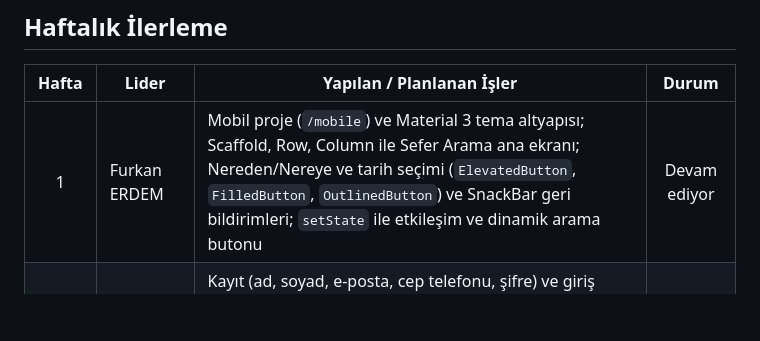
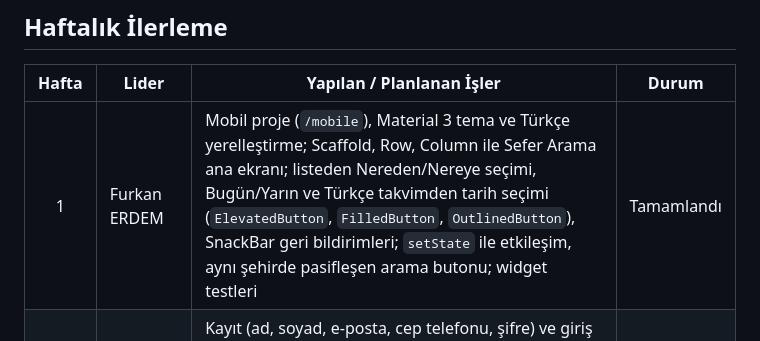
Before and after one commit to furkerdm/SuBilet-Flutter, a Markdown page: README.md, the part around the change. Drawn GitHub-style; blank space fills up the shorter version.

Commit message:
README: 1. hafta tamamlandı

```diff
--- a/README.md
+++ b/README.md
@@ -90,7 +90,7 @@ SuBilet-Flutter/
 
 | Hafta | Lider | Yapılan / Planlanan İşler | Durum |
 |:---:|---|---|:---:|
-| 1 | Furkan ERDEM | Mobil proje (`/mobile`) ve Material 3 tema altyapısı; Scaffold, Row, Column ile Sefer Arama ana ekranı; Nereden/Nereye ve tarih seçimi (`ElevatedButton`, `FilledButton`, `OutlinedButton`) ve SnackBar geri bildirimleri; `setState` ile etkileşim ve dinamik arama butonu | Devam ediyor |
+| 1 | Furkan ERDEM | Mobil proje (`/mobile`), Material 3 tema ve Türkçe yerelleştirme; Scaffold, Row, Column ile Sefer Arama ana ekranı; listeden Nereden/Nereye seçimi, Bugün/Yarın ve Türkçe takvimden tarih seçimi (`ElevatedButton`, `FilledButton`, `OutlinedButton`), SnackBar geri bildirimleri; `setState` ile etkileşim, aynı şehirde pasifleşen arama butonu; widget testleri | Tamamlandı |
 | 2 | Furkan ERDEM | Kayıt (ad, soyad, e-posta, cep telefonu, şifre) ve giriş formları; `TextFormField` ve web ile aynı `validator` kuralları; şehir seçimi için `DropdownButton` (81 il), sözleşme onayı için `CheckboxListTile`; klavye taşma koruması | – |
 | 3 | Furkan ERDEM | Veri modelleri (`Sefer`, `Otobus`, `Sehir`, `Bilet`); `ListView.builder` ile sefer sonuç listesi, sefer kartları (`Card`, `ListTile`) ve boş durum tasarımı; fiyat/saat sıralaması ve firma filtresi | – |
 | 4 | Furkan ERDEM | `Navigator` ile sayfa geçişi ve veri aktarımı; 2+1 / 2+2 koltuk yerleşimi, birden fazla koltuk seçimi, yolcu cinsiyeti ve yan koltuk kuralı (`AlertDialog`); 1. Sınıf İçi Gösterim (18 Kasım) | – |
```
